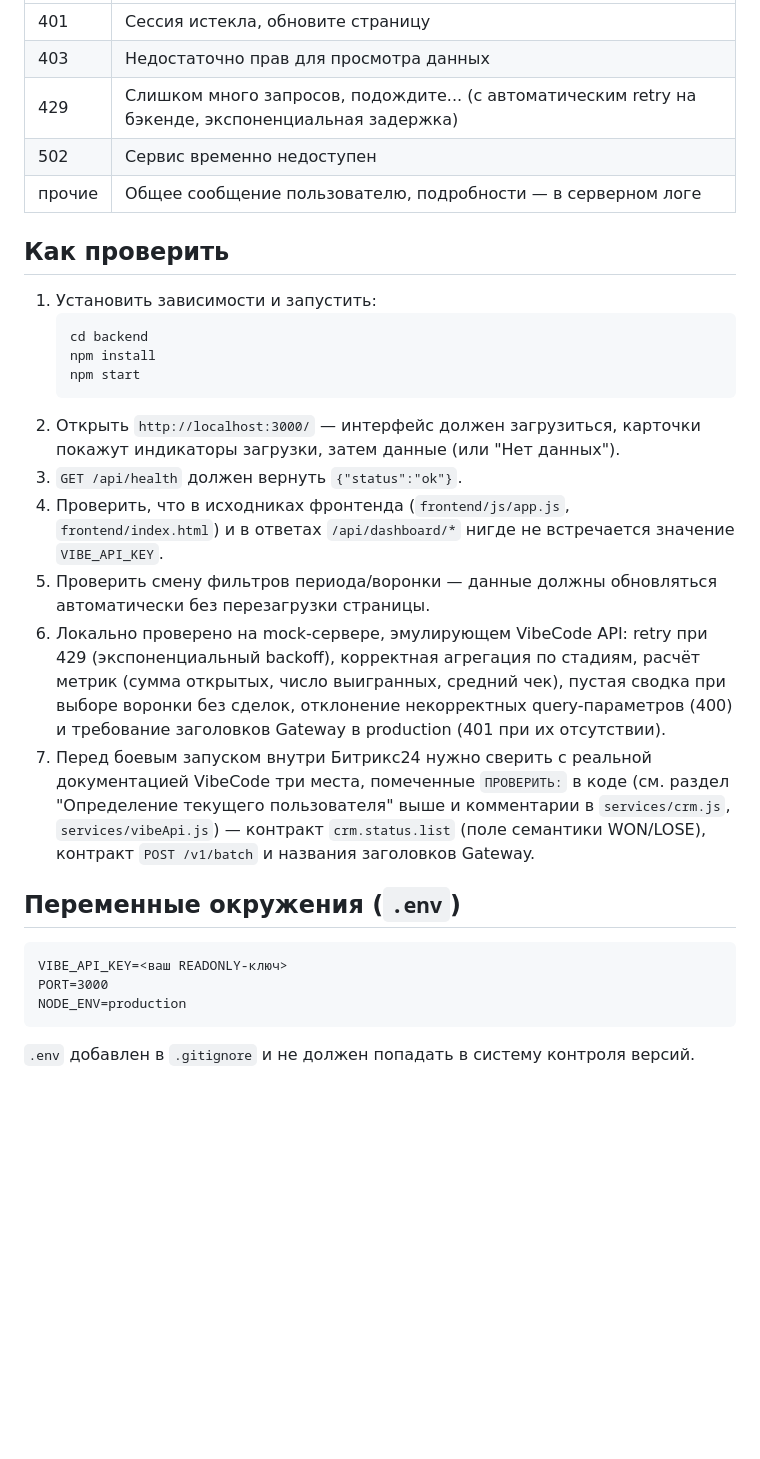
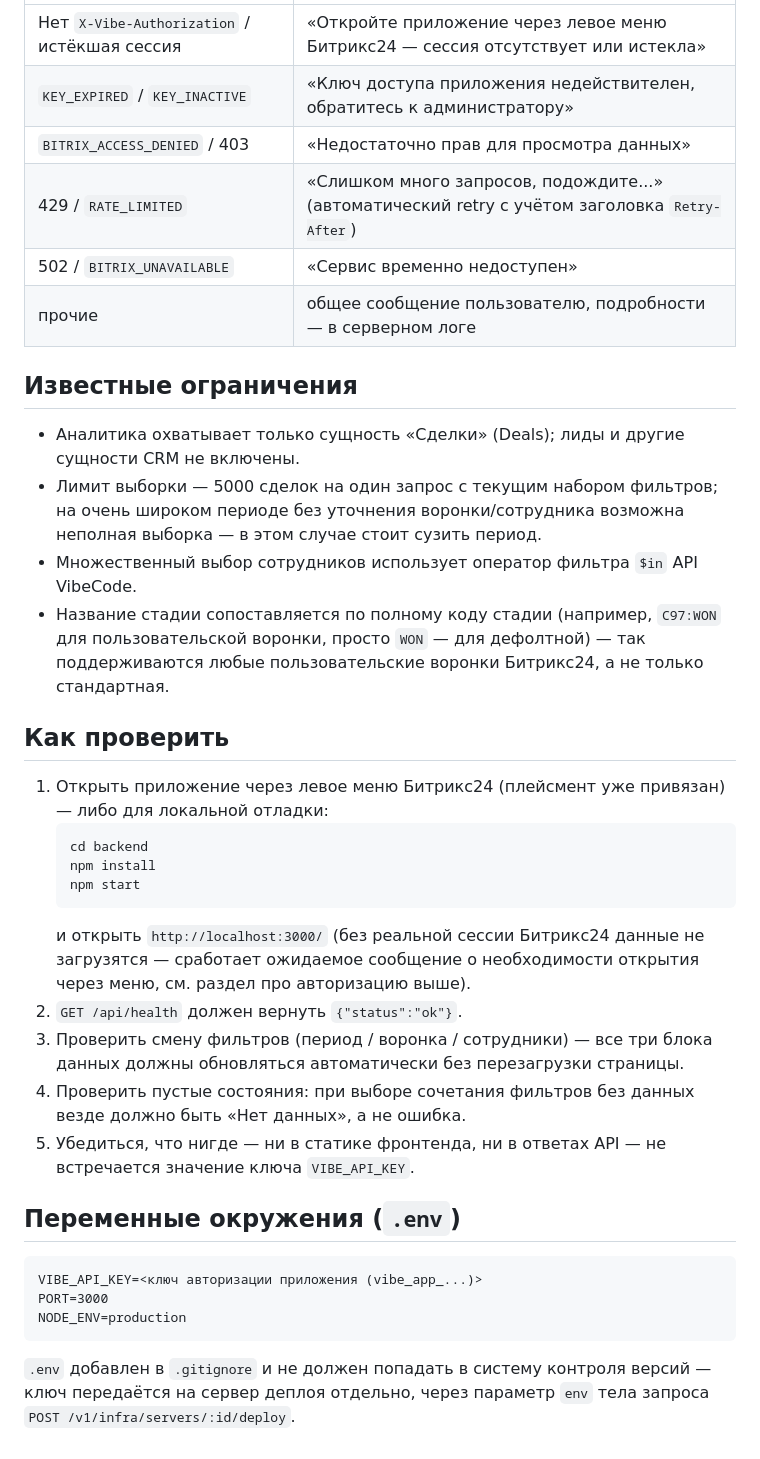
Before and after one commit to eknikulshinalogema-cpu/-----, a Markdown page: README.md, the part around one of its changes. GitHub-like rendering; blank space fills up the shorter version.

````diff
--- a/README.md
+++ b/README.md
@@ -95,45 +137,54 @@ frontend/
 |---|---|
-| 401 | Сессия истекла, обновите страницу |
-| 403 | Недостаточно прав для просмотра данных |
-| 429 | Слишком много запросов, подождите... (с автоматическим retry на бэкенде, экспоненциальная задержка) |
-| 502 | Сервис временно недоступен |
-| прочие | Общее сообщение пользователю, подробности — в серверном логе |
+| Нет `X-Vibe-Authorization` / истёкшая сессия | «Откройте приложение через левое меню Битрикс24 — сессия отсутствует или истекла» |
+| `KEY_EXPIRED` / `KEY_INACTIVE` | «Ключ доступа приложения недействителен, обратитесь к администратору» |
+| `BITRIX_ACCESS_DENIED` / 403 | «Недостаточно прав для просмотра данных» |
+| 429 / `RATE_LIMITED` | «Слишком много запросов, подождите...» (автоматический retry с учётом заголовка `Retry-After`) |
+| 502 / `BITRIX_UNAVAILABLE` | «Сервис временно недоступен» |
+| прочие | общее сообщение пользователю, подробности — в серверном логе |
+
+## Известные ограничения
+
+- Аналитика охватывает только сущность «Сделки» (Deals); лиды и другие
+  сущности CRM не включены.
+- Лимит выборки — 5000 сделок на один запрос с текущим набором
+  фильтров; на очень широком периоде без уточнения воронки/сотрудника
+  возможна неполная выборка — в этом случае стоит сузить период.
+- Множественный выбор сотрудников использует оператор фильтра `$in`
+  API VibeCode.
+- Название стадии сопоставляется по полному коду стадии (например,
+  `C97:WON` для пользовательской воронки, просто `WON` — для
+  дефолтной) — так поддерживаются любые пользовательские воронки
+  Битрикс24, а не только стандартная.
 
 ## Как проверить
 
-1. Установить зависимости и запустить:
+1. Открыть приложение через левое меню Битрикс24 (плейсмент уже
+   привязан) — либо для локальной отладки:
    ```bash
    cd backend
    npm install
    npm start
    ```
-2. Открыть `http://localhost:3000/` — интерфейс должен загрузиться, карточки
-   покажут индикаторы загрузки, затем данные (или "Нет данных").
-3. `GET /api/health` должен вернуть `{"status":"ok"}`.
-4. Проверить, что в исходниках фронтенда (`frontend/js/app.js`,
-   `frontend/index.html`) и в ответах `/api/dashboard/*` нигде не встречается
-   значение `VIBE_API_KEY`.
-5. Проверить смену фильтров периода/воронки — данные должны обновляться
-   автоматически без перезагрузки страницы.
-6. Локально проверено на mock-сервере, эмулирующем VibeCode API: retry при
-   429 (экспоненциальный backoff), корректная агрегация по стадиям,
-   расчёт метрик (сумма открытых, число выигранных, средний чек),
-   пустая сводка при выборе воронки без сделок, отклонение некорректных
-   query-параметров (400) и требование заголовков Gateway в production
-   (401 при их отсутствии).
-7. Перед боевым запуском внутри Битрикс24 нужно сверить с реальной
-   документацией VibeCode три места, помеченные `ПРОВЕРИТЬ:` в коде
-   (см. раздел "Определение текущего пользователя" выше и комментарии в
-   `services/crm.js`, `services/vibeApi.js`) — контракт `crm.status.list`
-   (поле семантики WON/LOSE), контракт `POST /v1/batch` и названия
-   заголовков Gateway.
+   и открыть `http://localhost:3000/` (без реальной сессии Битрикс24
+   данные не загрузятся — сработает ожидаемое сообщение о необходимости
+   открытия через меню, см. раздел про авторизацию выше).
+2. `GET /api/health` должен вернуть `{"status":"ok"}`.
+3. Проверить смену фильтров (период / воронка / сотрудники) — все три
+   блока данных должны обновляться автоматически без перезагрузки
+   страницы.
+4. Проверить пустые состояния: при выборе сочетания фильтров без
+   данных везде должно быть «Нет данных», а не ошибка.
+5. Убедиться, что нигде — ни в статике фронтенда, ни в ответах API —
+   не встречается значение ключа `VIBE_API_KEY`.
 
 ## Переменные окружения (`.env`)
 
 ```
-VIBE_API_KEY=<ваш READONLY-ключ>
+VIBE_API_KEY=<ключ авторизации приложения (vibe_app_...)>
 PORT=3000
 NODE_ENV=production
 ```
 
-`.env` добавлен в `.gitignore` и не должен попадать в систему контроля версий.
+`.env` добавлен в `.gitignore` и не должен попадать в систему контроля
+версий — ключ передаётся на сервер деплоя отдельно, через параметр
+`env` тела запроса `POST /v1/infra/servers/:id/deploy`.
````
Also changed, not shown: other parts of README.md (+100 -58 lines).
